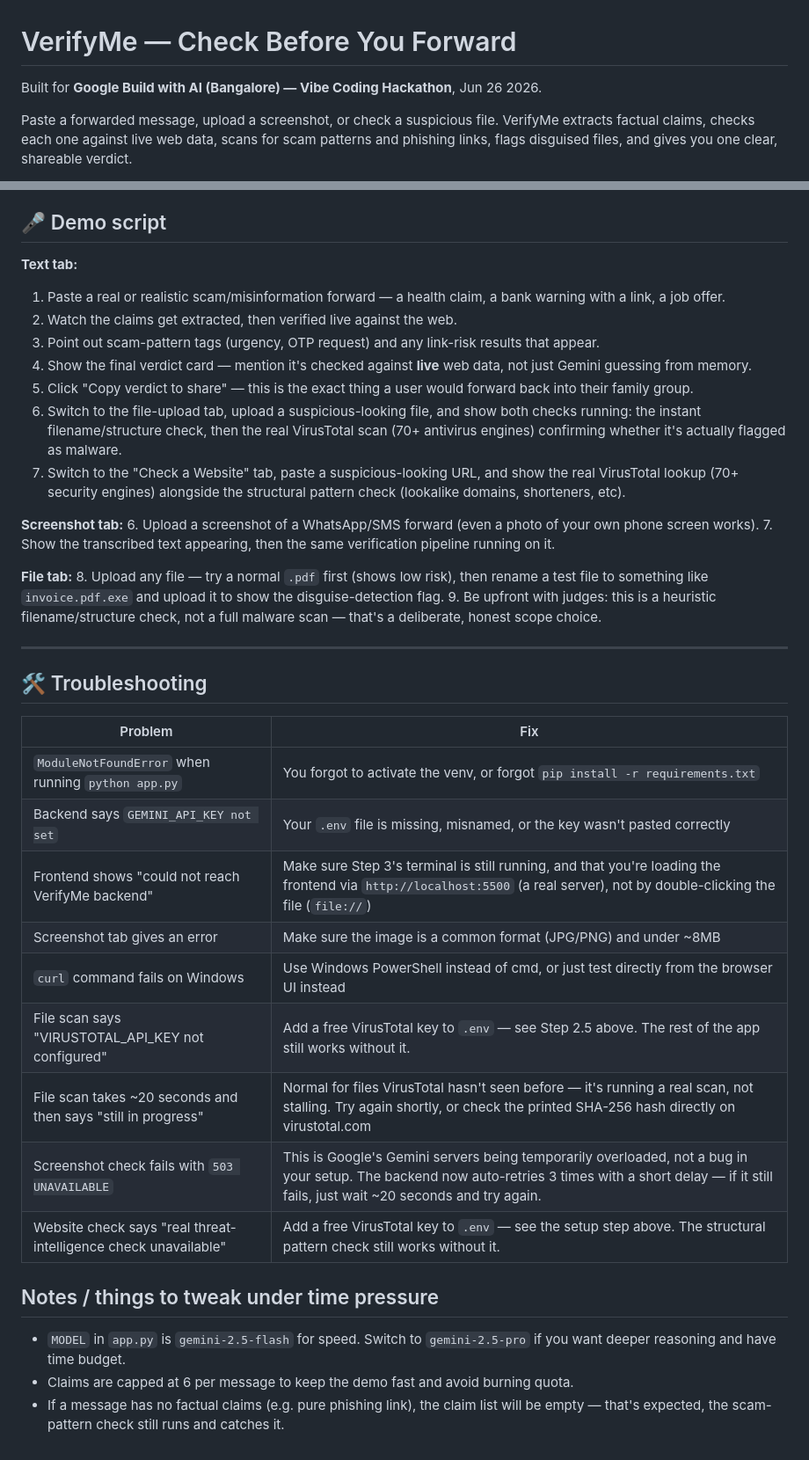
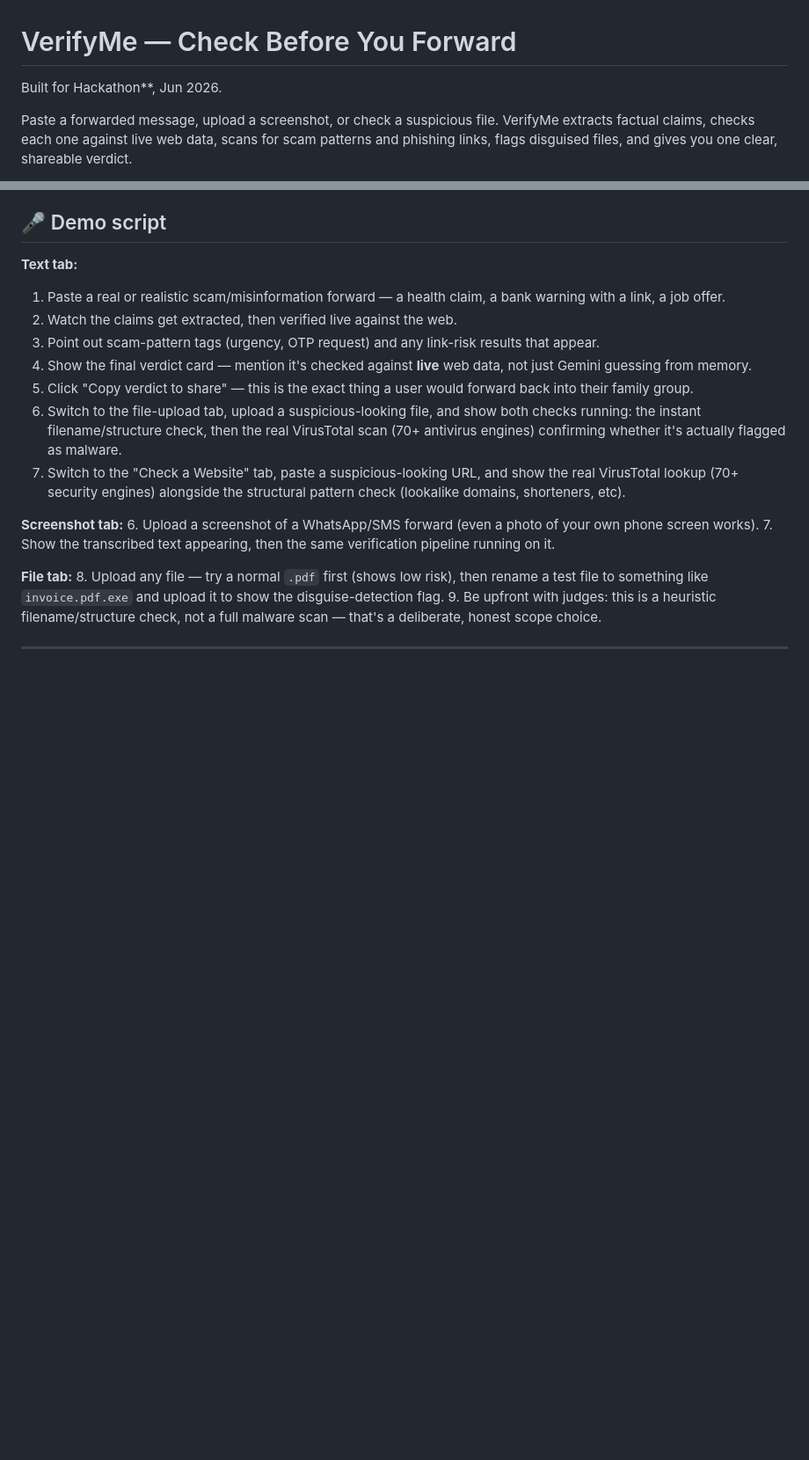
Before and after one commit to Nivedithagowda2/Verify-os, a Markdown page: README.md, 2 parts joined by grey strips. Shown at 88% size. GitHub-like rendering; blank space fills up the shorter version.

Commit message:
Update README to remove troubleshooting section
Removed troubleshooting section and adjusted hackathon details.

```diff
--- a/README.md
+++ b/README.md
@@ -1,6 +1,6 @@
 # VerifyMe — Check Before You Forward
 
-Built for **Google Build with AI (Bangalore) — Vibe Coding Hackathon**, Jun 26 2026.
+Built for  Hackathon**, Jun  2026.
 
 Paste a forwarded message, upload a screenshot, or check a suspicious file.
 VerifyMe extracts factual claims, checks each one against live web data,
@@ -205,23 +205,3 @@ and replace it with your real Cloud Run URL. Save the file — now your frontend
 9. Be upfront with judges: this is a heuristic filename/structure check, not a full malware scan — that's a deliberate, honest scope choice.
 
 ---
-
-## 🛠️ Troubleshooting
-
-| Problem | Fix |
-|---|---|
-| `ModuleNotFoundError` when running `python app.py` | You forgot to activate the venv, or forgot `pip install -r requirements.txt` |
-| Backend says `GEMINI_API_KEY not set` | Your `.env` file is missing, misnamed, or the key wasn't pasted correctly |
-| Frontend shows "could not reach VerifyMe backend" | Make sure Step 3's terminal is still running, and that you're loading the frontend via `http://localhost:5500` (a real server), not by double-clicking the file (`file://`) |
-| Screenshot tab gives an error | Make sure the image is a common format (JPG/PNG) and under ~8MB |
-| `curl` command fails on Windows | Use Windows PowerShell instead of cmd, or just test directly from the browser UI instead |
-| File scan says "VIRUSTOTAL_API_KEY not configured" | Add a free VirusTotal key to `.env` — see Step 2.5 above. The rest of the app still works without it. |
-| File scan takes ~20 seconds and then says "still in progress" | Normal for files VirusTotal hasn't seen before — it's running a real scan, not stalling. Try again shortly, or check the printed SHA-256 hash directly on virustotal.com |
-| Screenshot check fails with `503 UNAVAILABLE` | This is Google's Gemini servers being temporarily overloaded, not a bug in your setup. The backend now auto-retries 3 times with a short delay — if it still fails, just wait ~20 seconds and try again. |
-| Website check says "real threat-intelligence check unavailable" | Add a free VirusTotal key to `.env` — see the setup step above. The structural pattern check still works without it. |
-
-## Notes / things to tweak under time pressure
-
-- `MODEL` in `app.py` is `gemini-2.5-flash` for speed. Switch to `gemini-2.5-pro` if you want deeper reasoning and have time budget.
-- Claims are capped at 6 per message to keep the demo fast and avoid burning quota.
-- If a message has no factual claims (e.g. pure phishing link), the claim list will be empty — that's expected, the scam-pattern check still runs and catches it.
```
